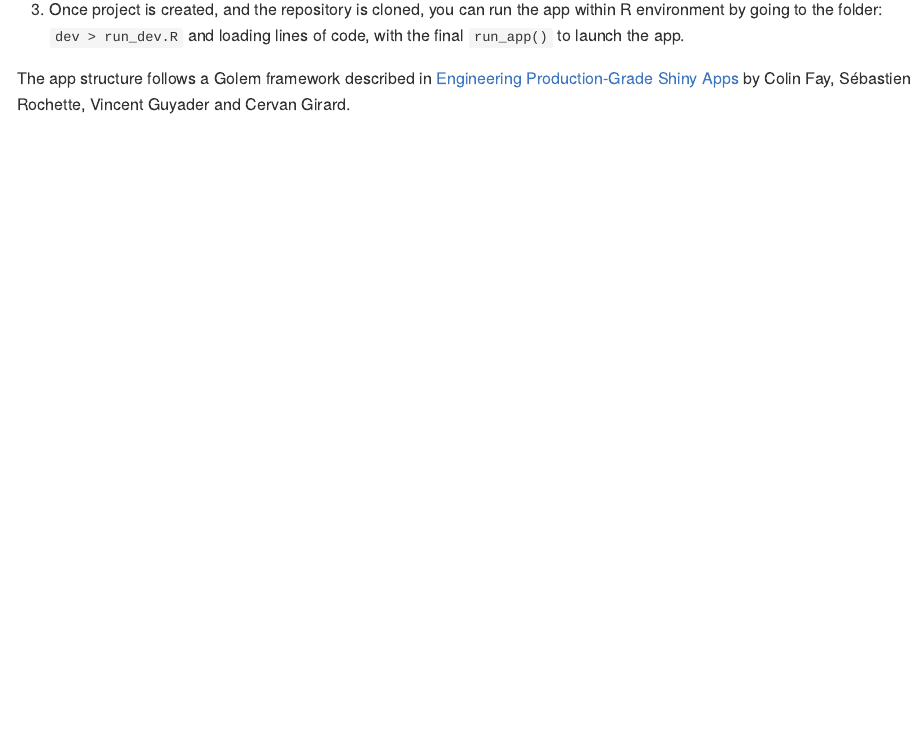
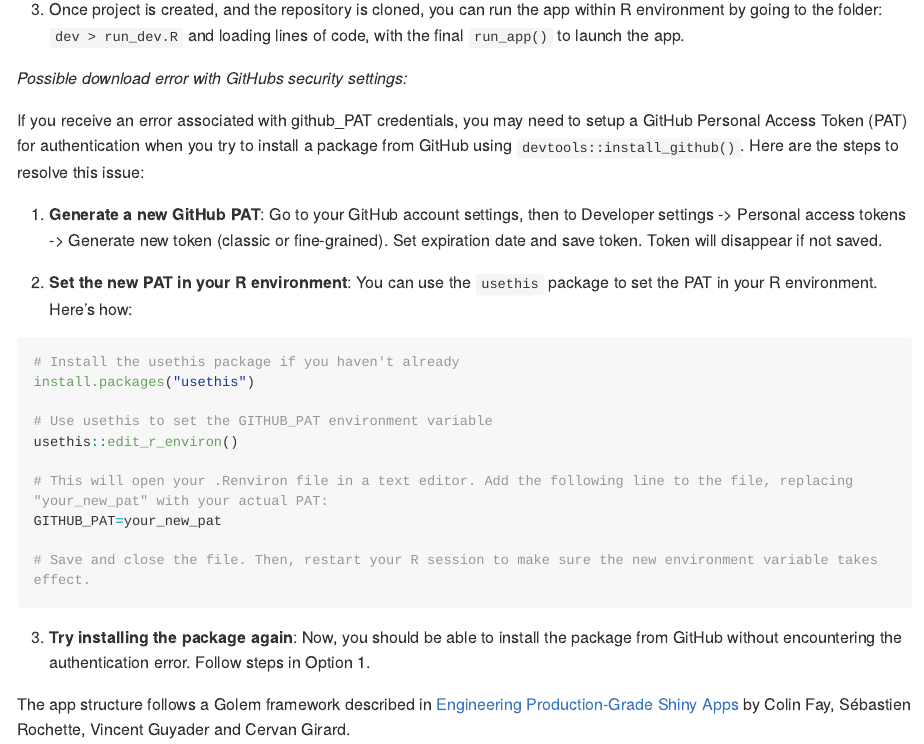
Before and after one commit to Columbia-Basin-Research-CBR/SARforecastDLM, an R Markdown document (README.Rmd): the page in a window 1100 px wide, from 980 px down. The pictures show the output file README.md that the author committed with the source, drawn offline in the style of GitHub; long lines of code are wrapped; badge pictures from the web are left out.

Commit message:
update readme

````diff
--- a/README.Rmd
+++ b/README.Rmd
@@ -56,6 +56,31 @@ This option will run the Shiny App within you RStudio environment but will not d
 
 3. Once project is created, and the repository is cloned, you can run the app within R environment by going to the folder: `dev > run_dev.R` and loading lines of code, with the final `run_app()` to launch the app.
 
+*Possible download error with GitHubs security settings:*
+
+If you receive an error associated with github_PAT credentials, you may need to setup a GitHub Personal Access Token (PAT) for authentication when you try to install a package from GitHub using `devtools::install_github()`. Here are the steps to resolve this issue:
+
+1. **Generate a new GitHub PAT**: Go to your GitHub account settings, then to Developer settings -> Personal access tokens -> Generate new token (classic or fine-grained). Set expiration date and save token. Token will disappear if not saved.
+
+2. **Set the new PAT in your R environment**: You can use the `usethis` package to set the PAT in your R environment. Here's how:
+
+```r
+# Install the usethis package if you haven't already
+install.packages("usethis")
+
+# Use usethis to set the GITHUB_PAT environment variable
+usethis::edit_r_environ()
+
+# This will open your .Renviron file in a text editor. Add the following line to the file, replacing "your_new_pat" with your actual PAT:
+GITHUB_PAT=your_new_pat
+
+# Save and close the file. Then, restart your R session to make sure the new environment variable takes effect.
+```
+
+3. **Try installing the package again**: Now, you should be able to install the package from GitHub without encountering the authentication error. Follow steps in Option 1.
+
+
+
 The app structure follows a Golem framework described in [Engineering Production-Grade Shiny Apps](https://engineering-shiny.org/setting-up-for-success.html) by Colin Fay, Sébastien Rochette, Vincent Guyader and Cervan Girard.
 
 ## Contact
````
Also changed, not shown: README.md.
